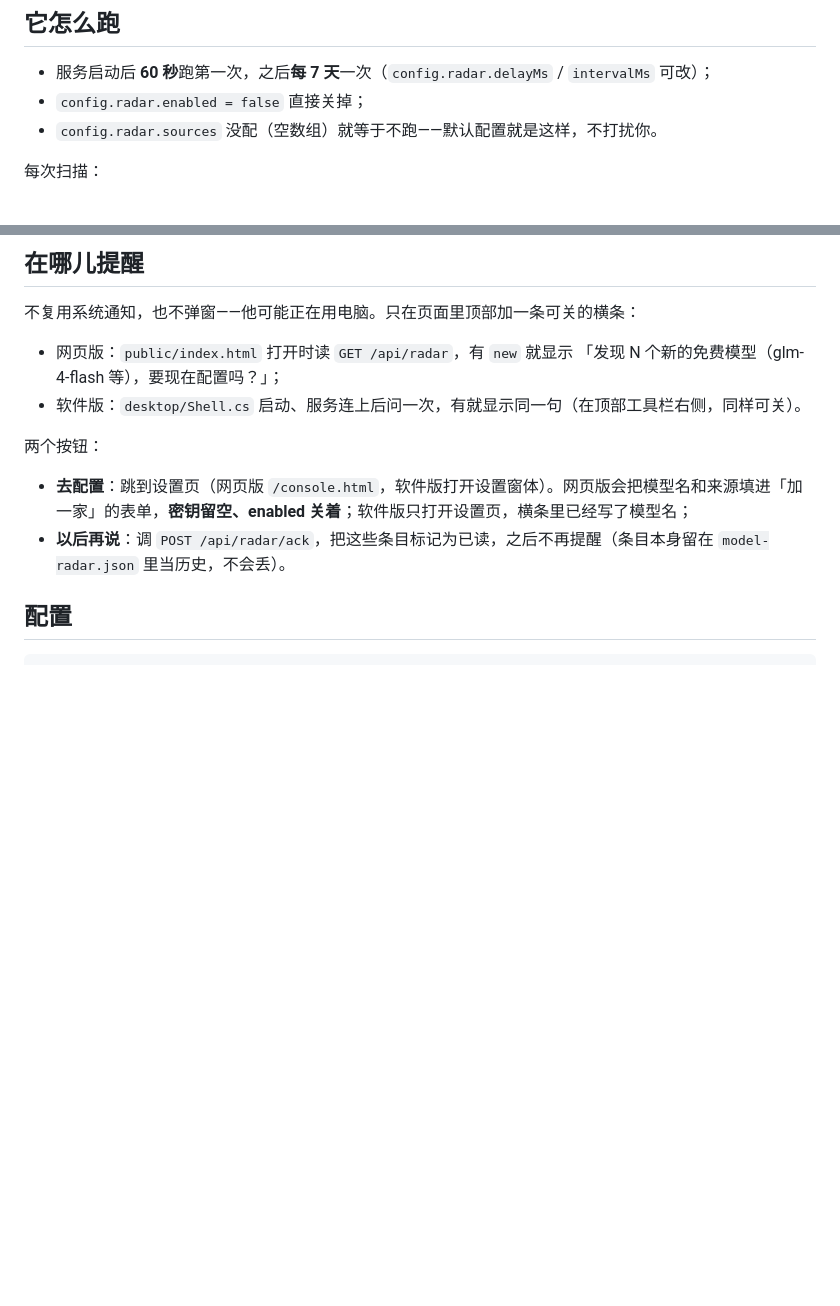
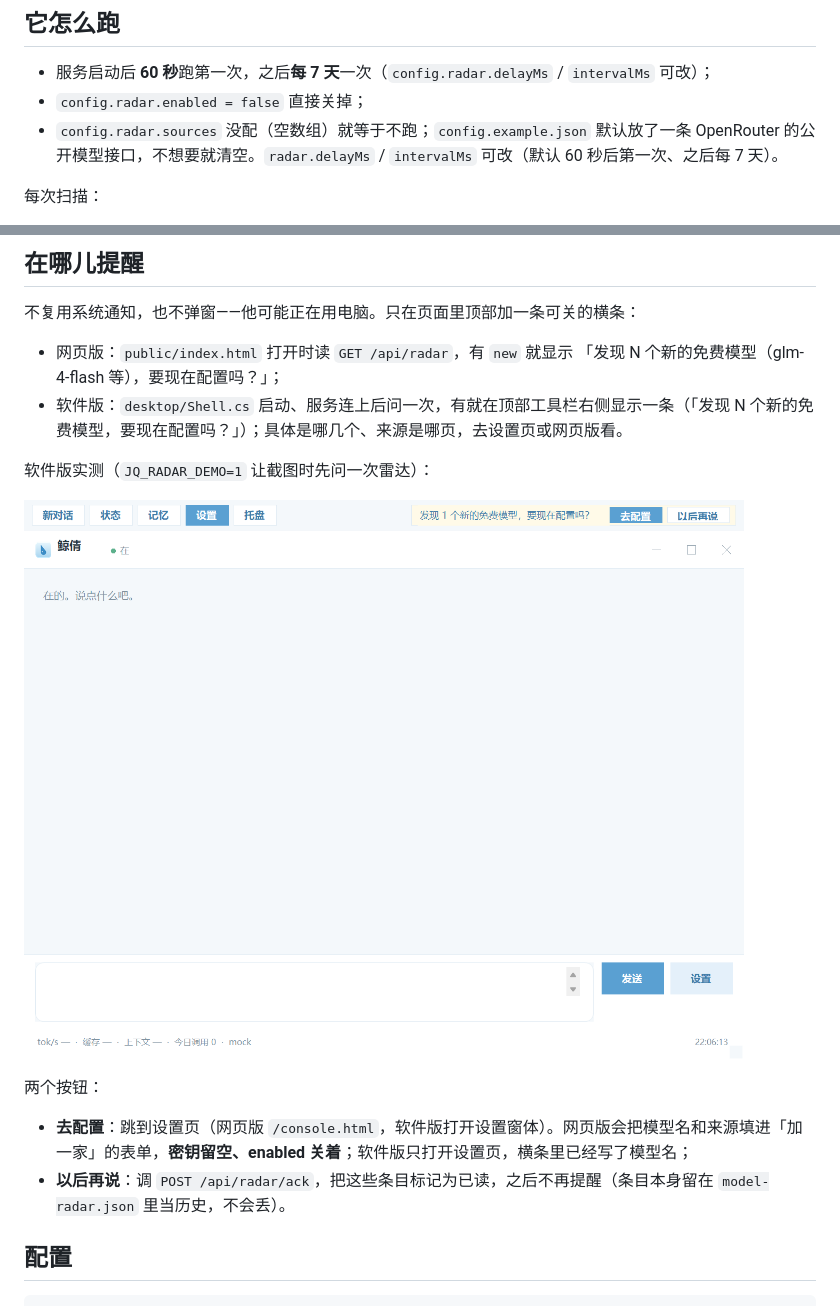
Before and after one commit to jingqian-sy/jingqian-single-a, a Markdown page: docs/免费模型雷达.md, 2 parts joined by grey strips. Drawn GitHub-style; pictures changed too: docs/assets/免费模型雷达.png (added); blank space fills up the shorter version.

Commit message:
免费模型雷达：软件版横条截图进文档（JQ_RADAR_DEMO 截图钩子），默认源说明校正；--verify 四项复测

```diff
--- a/docs/免费模型雷达.md
+++ b/docs/免费模型雷达.md
@@ -10,7 +10,7 @@
 
 - 服务启动后 **60 秒**跑第一次，之后**每 7 天**一次（`config.radar.delayMs` / `intervalMs` 可改）；
 - `config.radar.enabled = false` 直接关掉；
-- `config.radar.sources` 没配（空数组）就等于不跑——默认配置就是这样，不打扰你。
+- `config.radar.sources` 没配（空数组）就等于不跑；`config.example.json` 默认放了一条 OpenRouter 的公开模型接口，不想要就清空。`radar.delayMs` / `intervalMs` 可改（默认 60 秒后第一次、之后每 7 天）。
 
 每次扫描：
 
@@ -25,7 +25,11 @@
 
 - 网页版：`public/index.html` 打开时读 `GET /api/radar`，有 `new` 就显示
   「发现 N 个新的免费模型（glm-4-flash 等），要现在配置吗？」；
-- 软件版：`desktop/Shell.cs` 启动、服务连上后问一次，有就显示同一句（在顶部工具栏右侧，同样可关）。
+- 软件版：`desktop/Shell.cs` 启动、服务连上后问一次，有就在顶部工具栏右侧显示一条（「发现 N 个新的免费模型，要现在配置吗？」）；具体是哪几个、来源是哪页，去设置页或网页版看。
+
+软件版实测（`JQ_RADAR_DEMO=1` 让截图时先问一次雷达）：
+
+![软件版顶部横条](assets/免费模型雷达.png)
 
 两个按钮：
 
```
Also changed, not shown: desktop/_verify-tools.png, desktop/_verify-window.png, 3 other files.
